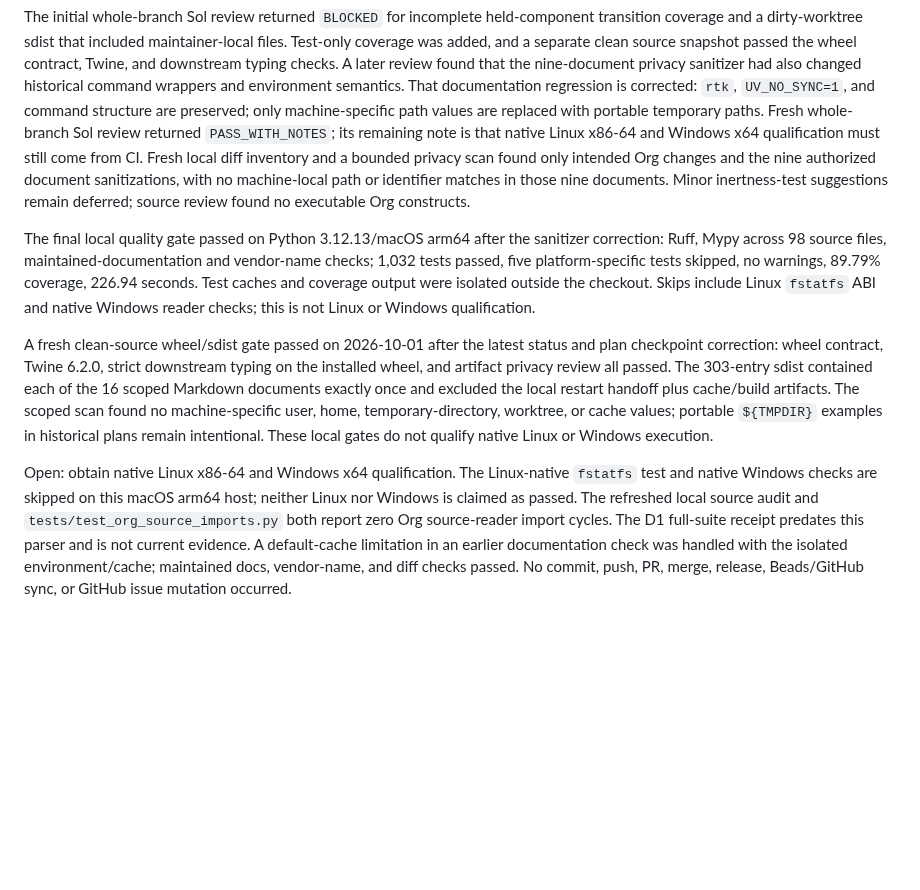
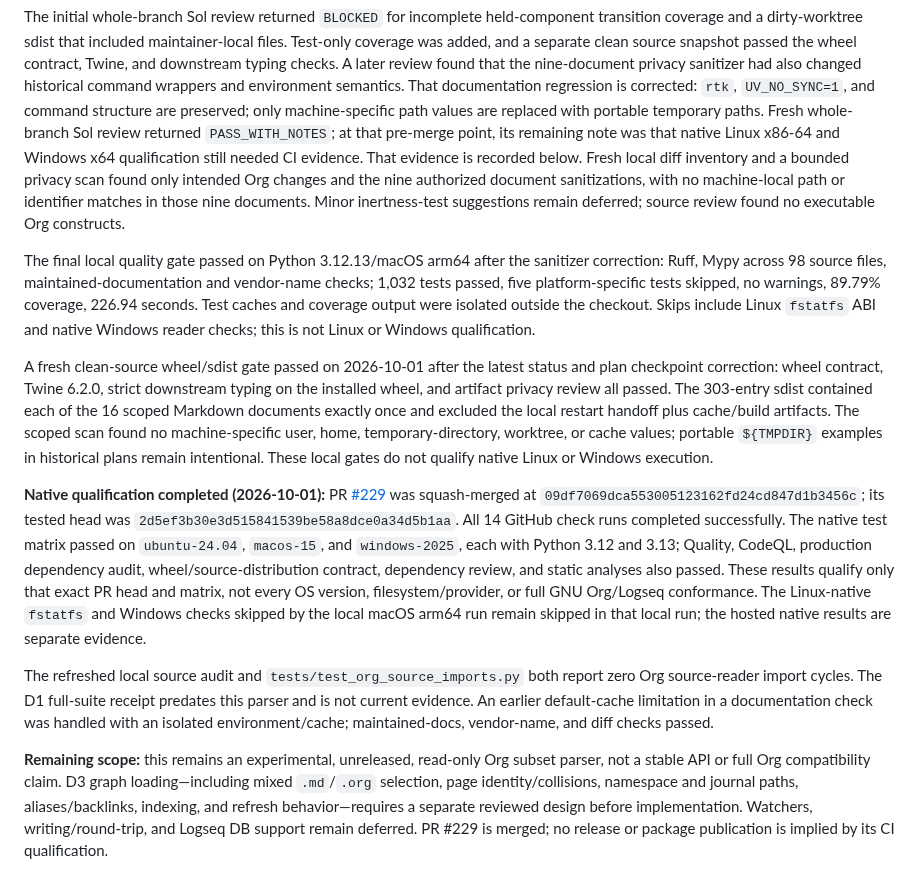
Before and after one commit to MarcoPorcellato/logseq-matryca-parser, a Markdown page: docs/internal/LOGSEQ_ORG_PARSER_EXPERIMENTAL_STATUS.md, the part around the change. GitHub-like rendering; blank space fills up the shorter version.

Commit message:
docs: reconcile Org parser post-merge status

```diff
--- a/docs/internal/LOGSEQ_ORG_PARSER_EXPERIMENTAL_STATUS.md
+++ b/docs/internal/LOGSEQ_ORG_PARSER_EXPERIMENTAL_STATUS.md
@@ -186,9 +186,10 @@ A later review found that the nine-document privacy sanitizer had also changed
 historical command wrappers and environment semantics. That documentation
 regression is corrected: `rtk`, `UV_NO_SYNC=1`, and command structure are
 preserved; only machine-specific path values are replaced with portable
-temporary paths. Fresh whole-branch Sol review returned `PASS_WITH_NOTES`; its
-remaining note is that native Linux x86-64 and Windows x64 qualification must
-still come from CI. Fresh local diff inventory and a bounded privacy scan found
+temporary paths. Fresh whole-branch Sol review returned `PASS_WITH_NOTES`; at
+that pre-merge point, its remaining note was that native Linux x86-64 and
+Windows x64 qualification still needed CI evidence. That evidence is recorded
+below. Fresh local diff inventory and a bounded privacy scan found
 only intended Org changes and the nine authorized document sanitizations, with
 no machine-local path or identifier matches in those nine documents. Minor
 inertness-test suggestions remain deferred; source review found no executable
@@ -212,12 +213,8 @@ worktree, or cache values; portable `${TMPDIR}` examples in historical plans
 remain intentional. These local gates do not qualify native Linux or Windows
 execution.
 
-Open: obtain native Linux x86-64 and Windows x64 qualification. The Linux-native `fstatfs`
-test and native Windows checks are skipped on this macOS arm64 host; neither
-Linux nor Windows is claimed as passed. The refreshed local source audit and
-`tests/test_org_source_imports.py` both report zero Org source-reader import
-cycles. The D1 full-suite receipt predates this parser and is not current
-evidence. A default-cache limitation in an earlier documentation check was
-handled with the isolated environment/cache; maintained docs, vendor-name,
-and diff checks passed. No commit, push, PR, merge, release, Beads/GitHub sync,
-or GitHub issue mutation occurred.
+**Native qualification completed (2026-10-01):** PR [#229](https://github.com/MarcoPorcellato/logseq-matryca-parser/pull/229) was squash-merged at `09df7069dca553005123162fd24cd847d1b3456c`; its tested head was `2d5ef3b30e3d515841539be58a8dce0a34d5b1aa`. All 14 GitHub check runs completed successfully. The native test matrix passed on `ubuntu-24.04`, `macos-15`, and `windows-2025`, each with Python 3.12 and 3.13; Quality, CodeQL, production dependency audit, wheel/source-distribution contract, dependency review, and static analyses also passed. These results qualify only that exact PR head and matrix, not every OS version, filesystem/provider, or full GNU Org/Logseq conformance. The Linux-native `fstatfs` and Windows checks skipped by the local macOS arm64 run remain skipped in that local run; the hosted native results are separate evidence.
+
+The refreshed local source audit and `tests/test_org_source_imports.py` both report zero Org source-reader import cycles. The D1 full-suite receipt predates this parser and is not current evidence. An earlier default-cache limitation in a documentation check was handled with an isolated environment/cache; maintained-docs, vendor-name, and diff checks passed.
+
+**Remaining scope:** this remains an experimental, unreleased, read-only Org subset parser, not a stable API or full Org compatibility claim. D3 graph loading—including mixed `.md`/`.org` selection, page identity/collisions, namespace and journal paths, aliases/backlinks, indexing, and refresh behavior—requires a separate reviewed design before implementation. Watchers, writing/round-trip, and Logseq DB support remain deferred. PR #229 is merged; no release or package publication is implied by its CI qualification.
```
Also changed, not shown: 1 other file.
